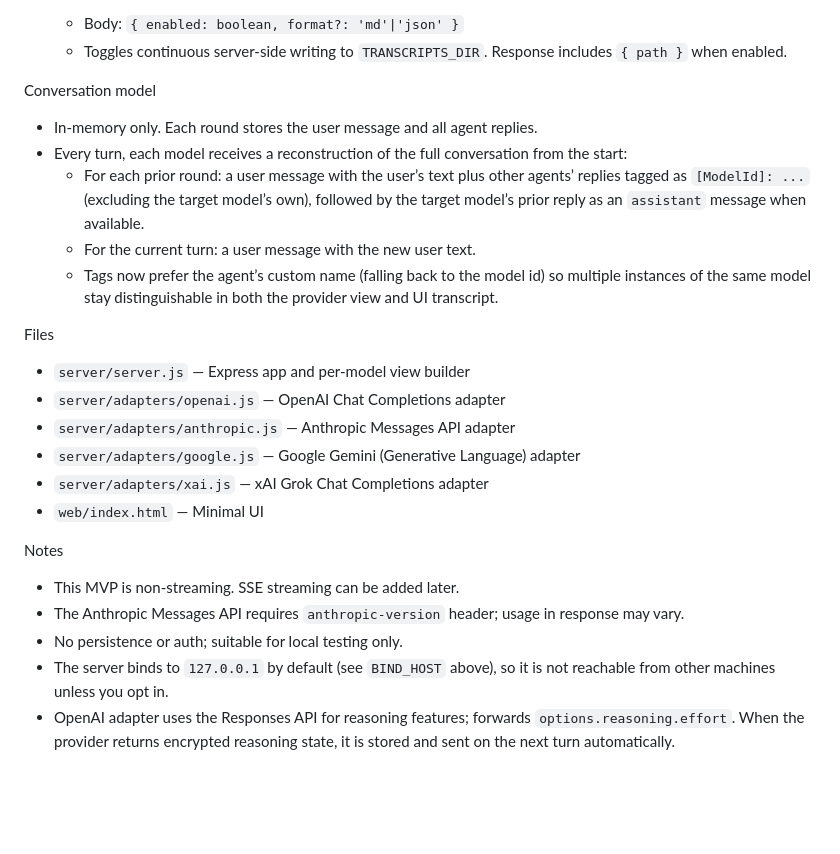
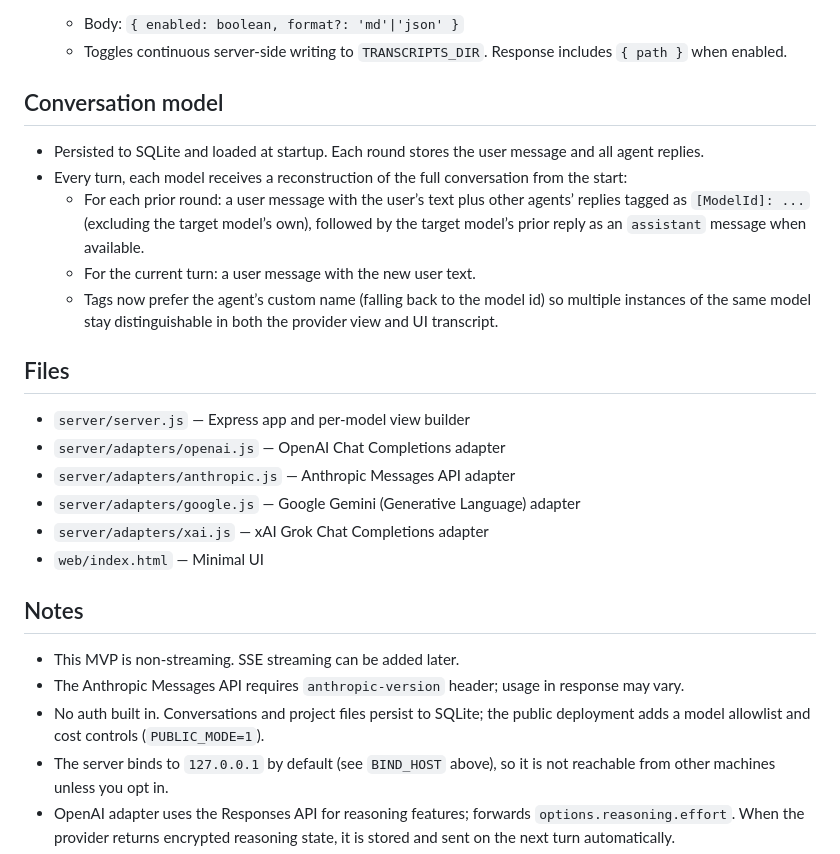
Before and after one commit to abstractionlair/MultiModelChat, a Markdown page: README.md, the part around one of its changes. Rendered like a GitHub page; blank space fills up the shorter version.

```diff
--- a/README.md
+++ b/README.md
@@ -44,14 +52,14 @@ API
   - Body: `{ enabled: boolean, format?: 'md'|'json' }`
   - Toggles continuous server-side writing to `TRANSCRIPTS_DIR`. Response includes `{ path }` when enabled.
 
-Conversation model
-- In-memory only. Each round stores the user message and all agent replies.
+## Conversation model
+- Persisted to SQLite and loaded at startup. Each round stores the user message and all agent replies.
 - Every turn, each model receives a reconstruction of the full conversation from the start:
   - For each prior round: a user message with the user’s text plus other agents’ replies tagged as `[ModelId]: ...` (excluding the target model’s own), followed by the target model’s prior reply as an `assistant` message when available.
   - For the current turn: a user message with the new user text.
   - Tags now prefer the agent’s custom name (falling back to the model id) so multiple instances of the same model stay distinguishable in both the provider view and UI transcript.
 
-Files
+## Files
 - `server/server.js` — Express app and per-model view builder
 - `server/adapters/openai.js` — OpenAI Chat Completions adapter
 - `server/adapters/anthropic.js` — Anthropic Messages API adapter
@@ -59,10 +67,10 @@ Files
 - `server/adapters/xai.js` — xAI Grok Chat Completions adapter
 - `web/index.html` — Minimal UI
 
-Notes
+## Notes
 - This MVP is non‑streaming. SSE streaming can be added later.
 - The Anthropic Messages API requires `anthropic-version` header; usage in response may vary.
-- No persistence or auth; suitable for local testing only.
+- No auth built in. Conversations and project files persist to SQLite; the public deployment adds a model allowlist and cost controls (`PUBLIC_MODE=1`).
 - The server binds to `127.0.0.1` by default (see `BIND_HOST` above), so it is not reachable from other machines unless you opt in.
 - OpenAI adapter uses the Responses API for reasoning features; forwards `options.reasoning.effort`. When the provider returns encrypted reasoning state, it is stored and sent on the next turn automatically.
 - Some reasoning models reject sampling params like `temperature`; the server omits them by default. If a model supports it and you want to set it, pass via `options.extraBody.temperature`.
```
Also changed, not shown: other parts of README.md (+15 -7 lines), docs/images/chat-ui.png (added).
